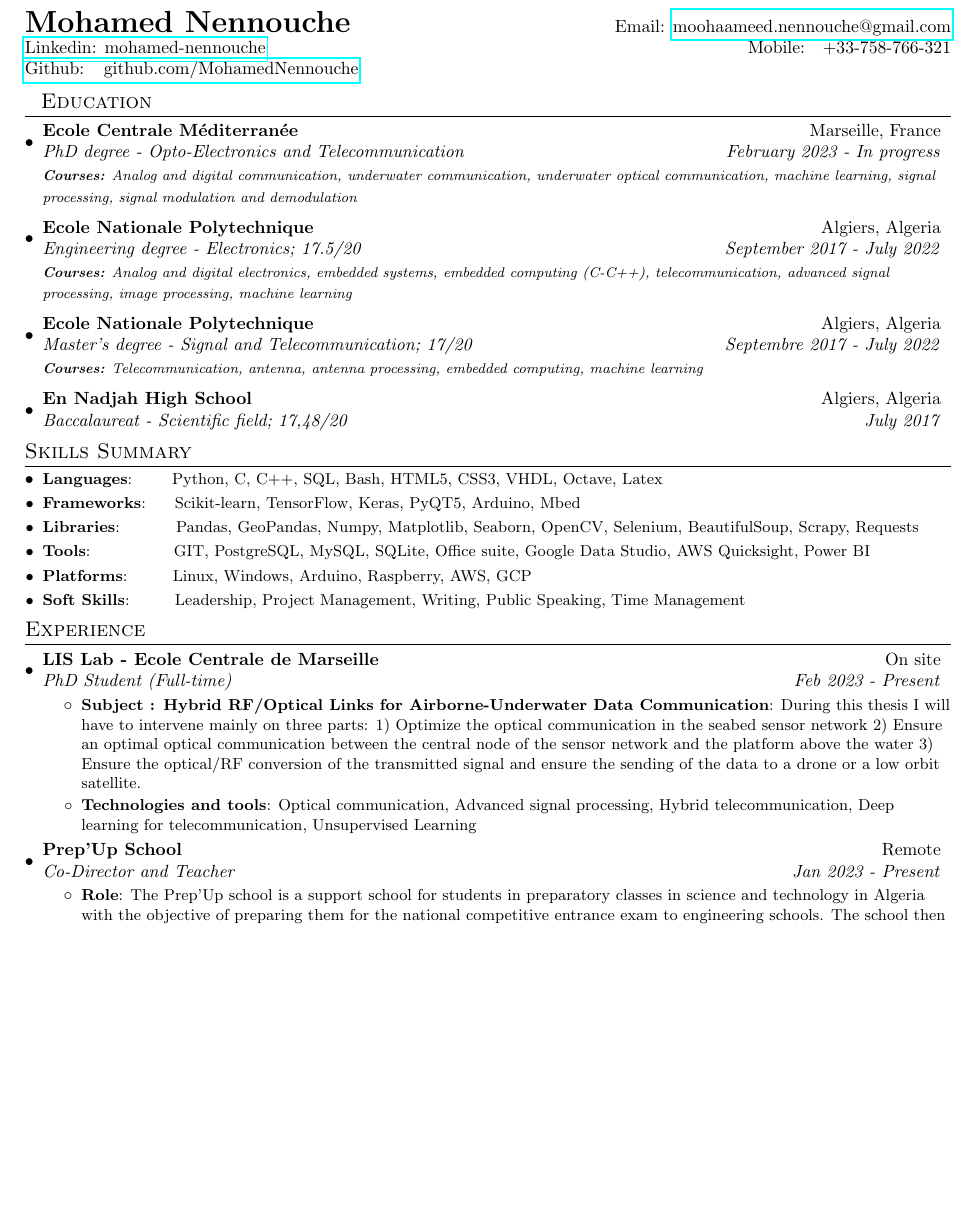
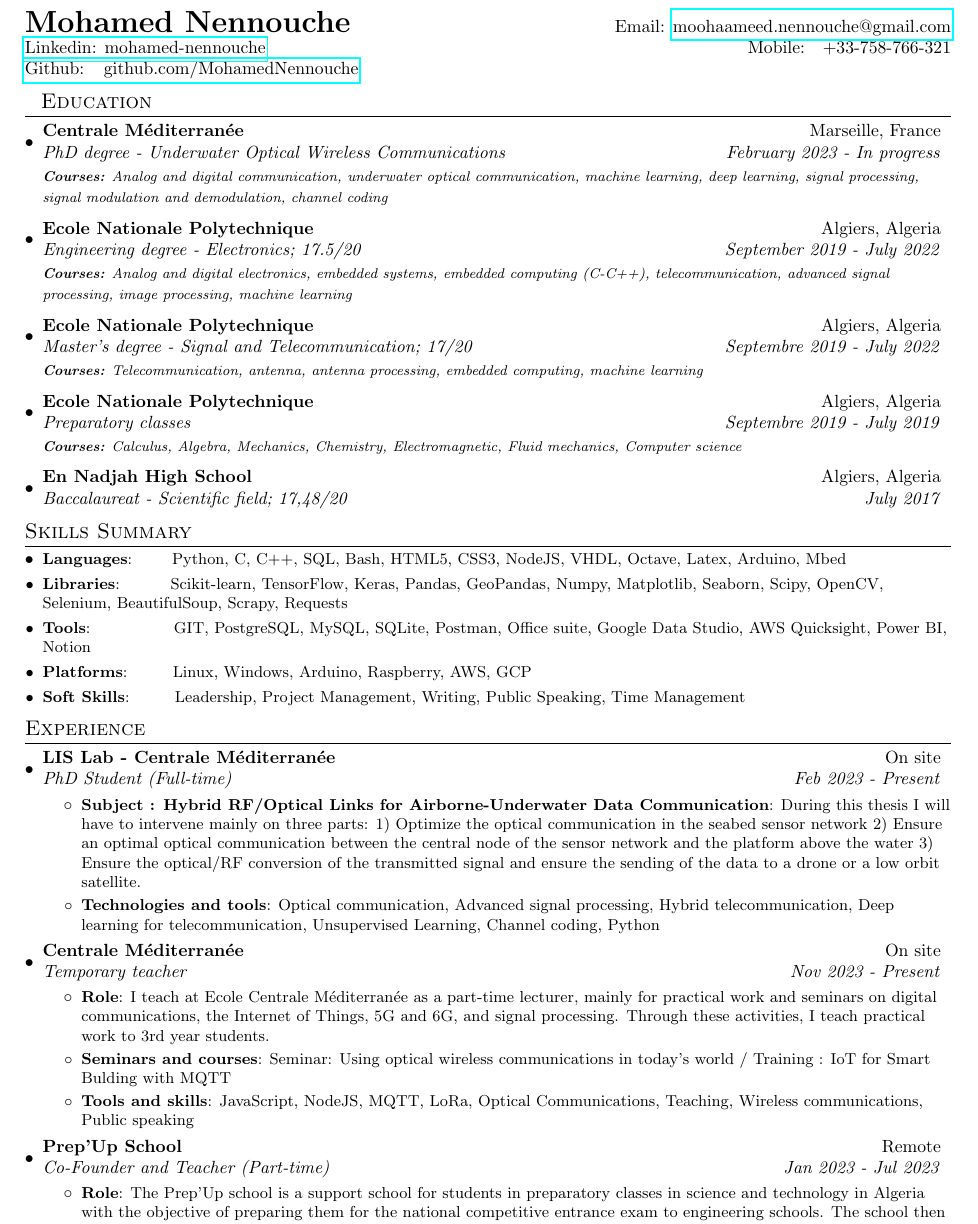
Before and after one commit to MohamedNennouche/MohamedNennouche, a LaTeX CV (files/cv.tex): part of page 1 of 2, cut so that both start at the same text, the shorter picture padded with empty space. Compiled offline with pdfLaTeX.

Commit message:
Actualisation de mon CV

```diff
--- a/files/cv.tex
+++ b/files/cv.tex
@@ -89,17 +89,21 @@
 \section{~~Education}
   \resumeSubHeadingListStart
     \resumeSubheading
-      {Ecole Centrale Méditerranée}{Marseille, France}
-      {PhD degree - Opto-Electronics and Telecommunication}{February 2023 - In progress}
-      {\scriptsize \textit{ \footnotesize{\newline{}\textbf{Courses:} Analog and digital communication, underwater communication, underwater optical communication, machine learning, signal processing, signal modulation and demodulation}}}
+      {Centrale Méditerranée}{Marseille, France}
+      {PhD degree - Underwater Optical Wireless Communications}{February 2023 - In progress}
+      {\scriptsize \textit{ \footnotesize{\newline{}\textbf{Courses:} Analog and digital communication, underwater optical communication, machine learning, deep learning, signal processing, signal modulation and demodulation, channel coding}}}
     \resumeSubheading
       {Ecole Nationale Polytechnique}{Algiers, Algeria}
-      {Engineering degree - Electronics;  17.5/20}{September 2017 - July 2022}
+      {Engineering degree - Electronics;  17.5/20}{September 2019 - July 2022}
       {\scriptsize \textit{ \footnotesize{\newline{}\textbf{Courses:} Analog and digital electronics, embedded systems, embedded computing (C-C++), telecommunication, advanced signal processing, image processing, machine learning}}}
     \resumeSubheading
       {Ecole Nationale Polytechnique}{Algiers, Algeria}
-      {Master's degree - Signal and Telecommunication;  17/20}{Septembre 2017 - July 2022}
+      {Master's degree - Signal and Telecommunication;  17/20}{Septembre 2019 - July 2022}
       {\scriptsize \textit{ \footnotesize{\newline{}\textbf{Courses:} Telecommunication, antenna, antenna processing, embedded computing, machine learning}}}
+    \resumeSubheading
+      {Ecole Nationale Polytechnique}{Algiers, Algeria}
+      {Preparatory classes}{Septembre 2019 - July 2019}
+      {\scriptsize \textit{ \footnotesize{\newline{}\textbf{Courses:} Calculus, Algebra, Mechanics, Chemistry, Electromagnetic, Fluid mechanics, Computer science}}}
     \resumeSubheading
       {En Nadjah High School}{Algiers, Algeria}
       {Baccalaureat - Scientific field;  17,48/20}{July 2017}
@@ -108,27 +112,35 @@
 \vspace{-5pt}
 \section{Skills Summary}
 	\resumeSubHeadingListStart
-	\resumeSubItem{Languages}{~~~~~~Python, C, C++, SQL, Bash, HTML5, CSS3, VHDL, Octave, Latex}
-	\resumeSubItem{Frameworks}{~~~~Scikit-learn, TensorFlow, Keras, PyQT5, Arduino, Mbed}
-    \resumeSubItem{Libraries}{~~~~~~~~~Pandas, GeoPandas, Numpy, Matplotlib, Seaborn, OpenCV, Selenium, BeautifulSoup, Scrapy, Requests}
-	\resumeSubItem{Tools}{~~~~~~~~~~~~~~GIT, PostgreSQL, MySQL, SQLite, Office suite, Google Data Studio, AWS Quicksight, Power BI}
+    \resumeSubItem{Languages}{~~~~~~Python, C, C++, SQL, Bash, HTML5, CSS3, NodeJS, VHDL, Octave, Latex, Arduino, Mbed}
+    \resumeSubItem{Libraries}{~~~~~~~~Scikit-learn, TensorFlow, Keras, Pandas, GeoPandas, Numpy, Matplotlib, Seaborn, Scipy, OpenCV, Selenium, BeautifulSoup, Scrapy, Requests}
+    \resumeSubItem{Tools}{~~~~~~~~~~~~~~GIT, PostgreSQL, MySQL, SQLite, Postman, Office suite, Google Data Studio, AWS Quicksight, Power BI, Notion}
     \resumeSubItem{Platforms}{~~~~~~~Linux, Windows, Arduino, Raspberry, AWS, GCP}
     \resumeSubItem{Soft Skills}{~~~~~~~Leadership, Project Management, Writing, Public Speaking, Time Management}
-
   \resumeSubHeadingListEnd
 \vspace{-5pt}
 \section{Experience}
   \resumeSubHeadingListStart
-    \resumeSubheading{LIS Lab - Ecole Centrale de Marseille}{On site}
+    \resumeSubheading{LIS Lab - Centrale Méditerranée}{On site}
     {PhD Student (Full-time)}{Feb 2023 - Present}
       \resumeItemListStart
         \resumeItem{Subject : Hybrid RF/Optical Links for Airborne-Underwater Data Communication}
           {During this thesis I will have to intervene mainly on three parts: 1) Optimize the optical communication in the seabed sensor network 2) Ensure an optimal optical communication between the central node of the sensor network and the platform above the water 3) Ensure the optical/RF conversion of the transmitted signal and ensure the sending of the data to a drone or a low orbit satellite.}
         \resumeItem{Technologies and tools}
-        {Optical communication, Advanced signal processing, Hybrid telecommunication, Deep learning for telecommunication, Unsupervised Learning}
+          {Optical communication, Advanced signal processing, Hybrid telecommunication, Deep learning for telecommunication, Unsupervised Learning, Channel coding, Python}
+      \resumeItemListEnd
+    \resumeSubheading{Centrale Méditerranée}{On site}
+    {Temporary teacher}{Nov 2023 - Present}
+      \resumeItemListStart
+      \resumeItem{Role}
+        {I teach at Ecole Centrale Méditerranée as a part-time lecturer, mainly for practical work and seminars on digital communications, the Internet of Things, 5G and 6G, and signal processing. Through these activities, I teach practical work to 3rd year students.}
+        \resumeItem{Seminars and courses}
+          {Seminar: Using optical wireless communications in today's world / Training : IoT for Smart Bulding with MQTT}
+        \resumeItem{Tools and skills}
+          {JavaScript, NodeJS, MQTT, LoRa, Optical Communications, Teaching, Wireless communications, Public speaking}
       \resumeItemListEnd
     \resumeSubheading{Prep'Up School}{Remote}
-    {Co-Director and Teacher}{Jan 2023 - Present}
+    {Co-Founder and Teacher (Part-time)}{Jan 2023 - Jul 2023}
       \resumeItemListStart
         \resumeItem{Role}
           {The Prep'Up school is a support school for students in preparatory classes in science and technology in Algeria with the objective of preparing them for the national competitive entrance exam to engineering schools. The school then provides courses for the 1st and 2nd year, I am currently co-director of the school as well as a teacher of computer science : algorithms, C language, graph theory and relational databases and a teacher of Organic Chemistry.}
```
Also changed, not shown: files/cv.pdf, files/cv.tex (2 more changed lines). Lines whose indentation alone changed are shown as unchanged.
